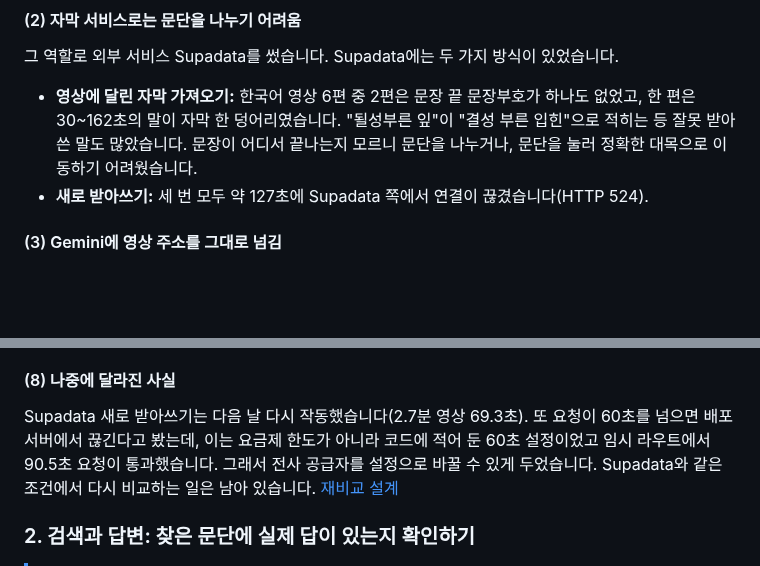
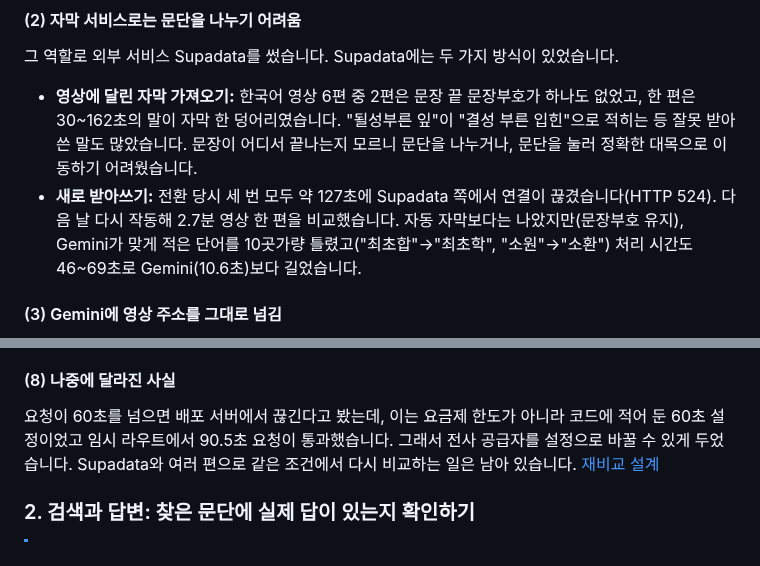
Before and after one commit to 7inug1/digestube, a Markdown page: README.md, 2 parts joined by grey strips. GitHub-like rendering; blank space fills up the shorter version.

```diff
--- a/README.md
+++ b/README.md
@@ -118,7 +118,7 @@ flowchart LR
 그 역할로 외부 서비스 Supadata를 썼습니다. Supadata에는 두 가지 방식이 있었습니다.
 
 - **영상에 달린 자막 가져오기:** 한국어 영상 6편 중 2편은 문장 끝 문장부호가 하나도 없었고, 한 편은 30~162초의 말이 자막 한 덩어리였습니다. "될성부른 잎"이 "결성 부른 입힌"으로 적히는 등 잘못 받아쓴 말도 많았습니다. 문장이 어디서 끝나는지 모르니 문단을 나누거나, 문단을 눌러 정확한 대목으로 이동하기 어려웠습니다.
-- **새로 받아쓰기:** 세 번 모두 약 127초에 Supadata 쪽에서 연결이 끊겼습니다(HTTP 524).
+- **새로 받아쓰기:** 전환 당시 세 번 모두 약 127초에 Supadata 쪽에서 연결이 끊겼습니다(HTTP 524). 다음 날 다시 작동해 2.7분 영상 한 편을 비교했습니다. 자동 자막보다는 나았지만(문장부호 유지), Gemini가 맞게 적은 단어를 10곳가량 틀렸고("최초합"→"최초학", "소원"→"소환") 처리 시간도 46~69초로 Gemini(10.6초)보다 길었습니다.
 
 #### (3) Gemini에 영상 주소를 그대로 넘김 <!-- omit from toc -->
 
@@ -166,7 +166,7 @@ Gemini API는 [유튜브 주소를 입력으로 받아](https://ai.google.dev/ge
 
 #### (8) 나중에 달라진 사실 <!-- omit from toc -->
 
-Supadata 새로 받아쓰기는 다음 날 다시 작동했습니다(2.7분 영상 69.3초). 또 요청이 60초를 넘으면 배포 서버에서 끊긴다고 봤는데, 이는 요금제 한도가 아니라 코드에 적어 둔 60초 설정이었고 임시 라우트에서 90.5초 요청이 통과했습니다. 그래서 전사 공급자를 설정으로 바꿀 수 있게 두었습니다. Supadata와 같은 조건에서 다시 비교하는 일은 남아 있습니다. [재비교 설계](notes/26-transcription-model-compare.md)
+요청이 60초를 넘으면 배포 서버에서 끊긴다고 봤는데, 이는 요금제 한도가 아니라 코드에 적어 둔 60초 설정이었고 임시 라우트에서 90.5초 요청이 통과했습니다. 그래서 전사 공급자를 설정으로 바꿀 수 있게 두었습니다. Supadata와 여러 편으로 같은 조건에서 다시 비교하는 일은 남아 있습니다. [재비교 설계](notes/26-transcription-model-compare.md)
 
 ### 2. 검색과 답변: 찾은 문단에 실제 답이 있는지 확인하기
 
```
Also changed, not shown: notes/26-transcription-model-compare.md (+26 -0 lines).
